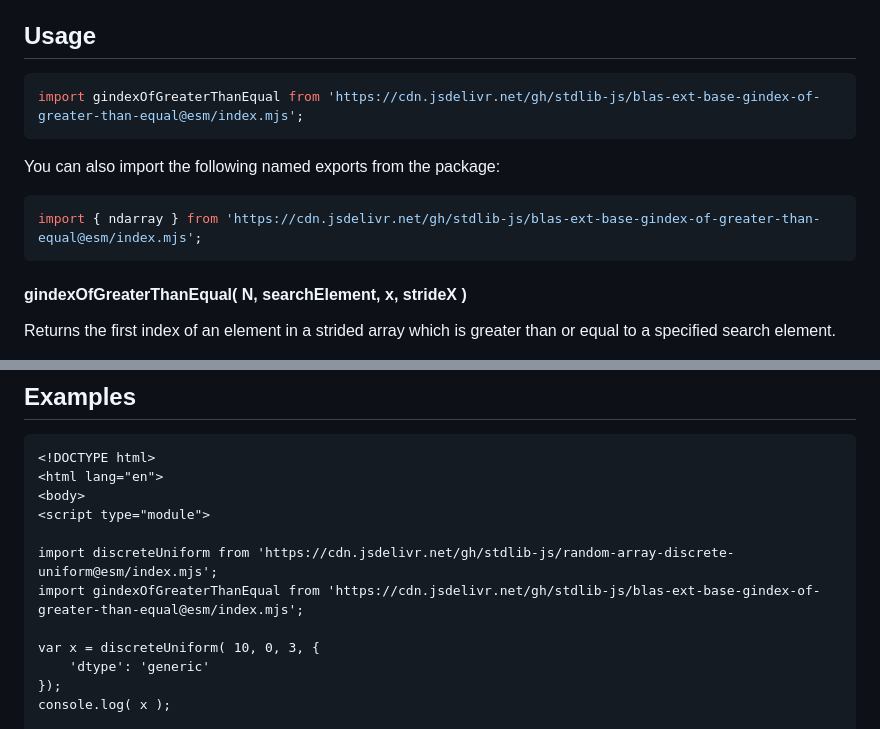
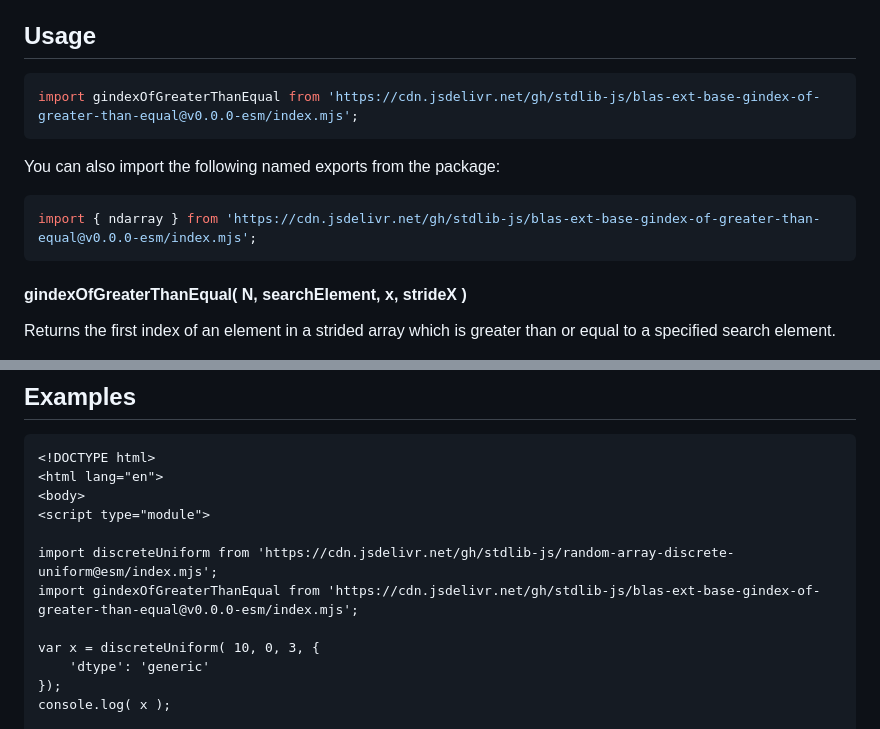
Before and after one commit to stdlib-js/blas-ext-base-gindex-of-greater-than-equal, a Markdown page: README.md, 2 parts joined by grey strips. Rendered like a GitHub page.

Commit message:
Update README.md for ESM bundle v0.0.0

````diff
--- a/README.md
+++ b/README.md
@@ -52,13 +52,13 @@ limitations under the License.
 ## Usage
 
 ```javascript
-import gindexOfGreaterThanEqual from 'https://cdn.jsdelivr.net/gh/stdlib-js/blas-ext-base-gindex-of-greater-than-equal@esm/index.mjs';
+import gindexOfGreaterThanEqual from 'https://cdn.jsdelivr.net/gh/stdlib-js/blas-ext-base-gindex-of-greater-than-equal@v0.0.0-esm/index.mjs';
 ```
 
 You can also import the following named exports from the package:
 
 ```javascript
-import { ndarray } from 'https://cdn.jsdelivr.net/gh/stdlib-js/blas-ext-base-gindex-of-greater-than-equal@esm/index.mjs';
+import { ndarray } from 'https://cdn.jsdelivr.net/gh/stdlib-js/blas-ext-base-gindex-of-greater-than-equal@v0.0.0-esm/index.mjs';
 ```
 
 #### gindexOfGreaterThanEqual( N, searchElement, x, strideX )
@@ -170,7 +170,7 @@ var idx = gindexOfGreaterThanEqual.ndarray( 3, 1.0, x, 1, 1 );
 <script type="module">
 
 import discreteUniform from 'https://cdn.jsdelivr.net/gh/stdlib-js/random-array-discrete-uniform@esm/index.mjs';
-import gindexOfGreaterThanEqual from 'https://cdn.jsdelivr.net/gh/stdlib-js/blas-ext-base-gindex-of-greater-than-equal@esm/index.mjs';
+import gindexOfGreaterThanEqual from 'https://cdn.jsdelivr.net/gh/stdlib-js/blas-ext-base-gindex-of-greater-than-equal@v0.0.0-esm/index.mjs';
 
 var x = discreteUniform( 10, 0, 3, {
     'dtype': 'generic'
````
